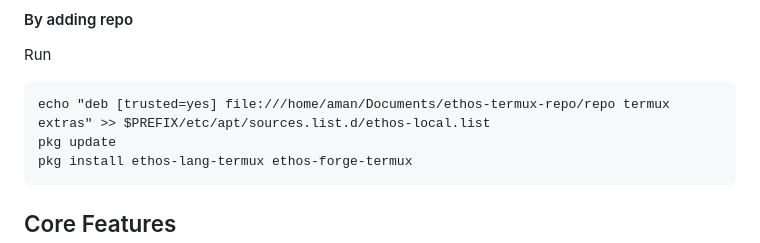
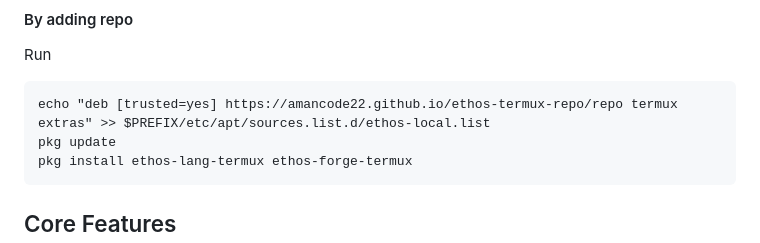
Before and after one commit to AmanCode22/ethos-lang, a Markdown page: README.md, the part around the change. Rendered like a GitHub page.

````diff
--- a/README.md
+++ b/README.md
@@ -50,7 +50,7 @@ pkg install ./termux-deb-path-here-which-you-downloaded.deb
 #### By adding repo
 Run
 ```
-echo "deb [trusted=yes] file:///home/aman/Documents/ethos-termux-repo/repo termux extras" >> $PREFIX/etc/apt/sources.list.d/ethos-local.list
+echo "deb [trusted=yes] https://amancode22.github.io/ethos-termux-repo/repo termux extras" >> $PREFIX/etc/apt/sources.list.d/ethos-local.list
 pkg update
 pkg install ethos-lang-termux ethos-forge-termux
 ```
````
